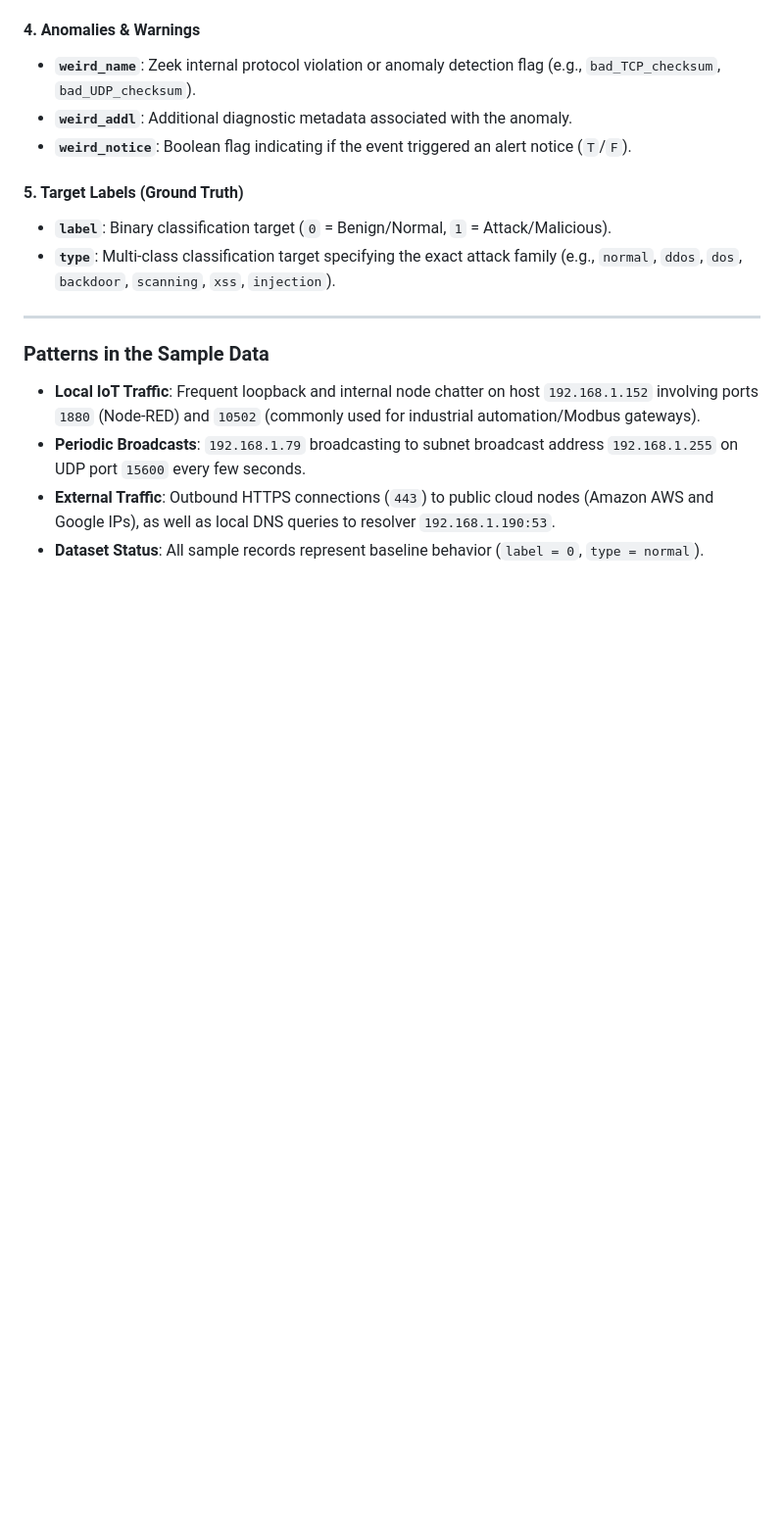
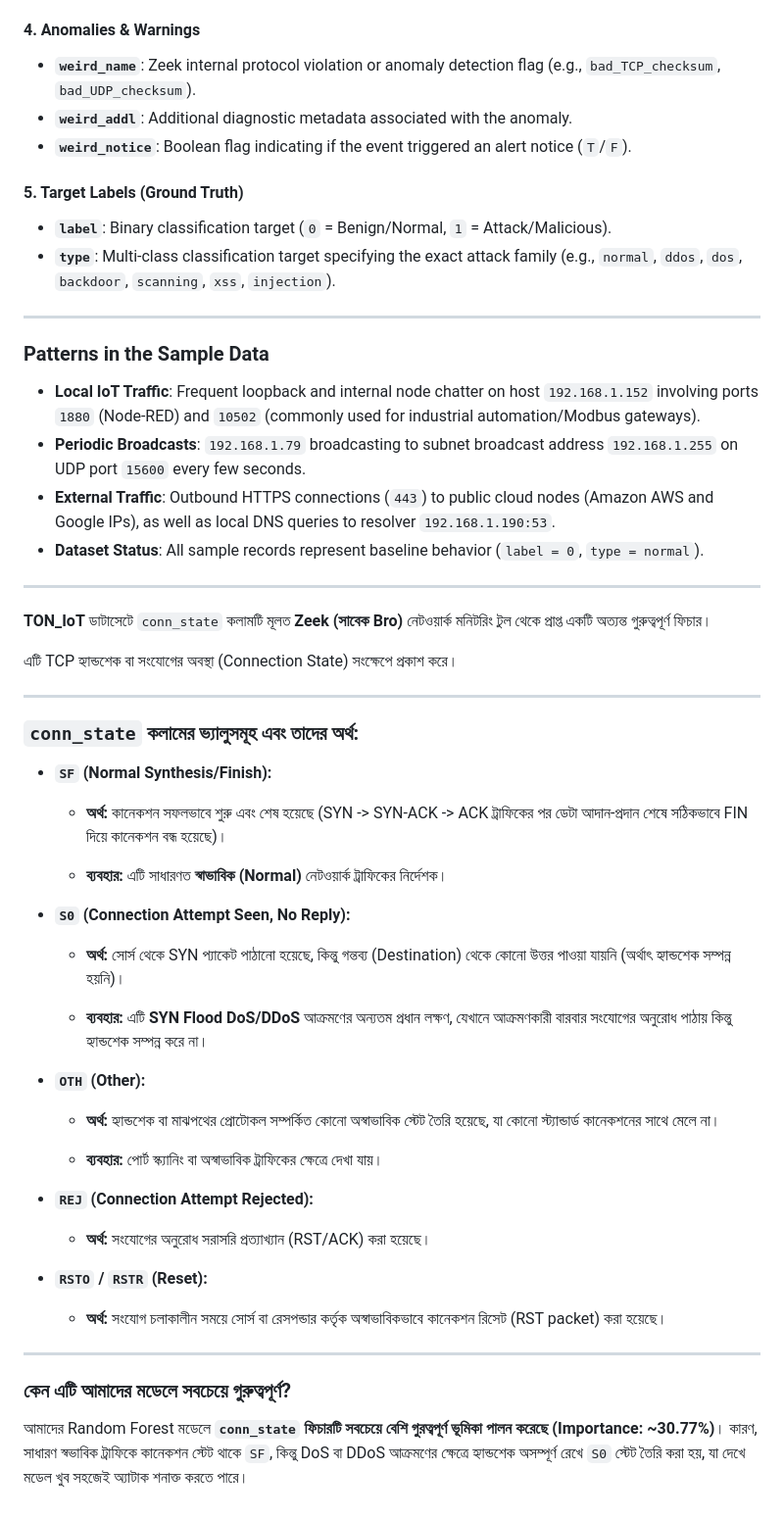
Before and after one commit to KaziRifatMorshed/TON_IOT_NETWORK_IS_Lab_CSEKU, a Markdown page: Dataset Details/Dataset_Explain.md, the part around the change. Shown at 98% size. GitHub-like rendering; blank space fills up the shorter version.

```diff
--- a/Dataset Details/Dataset_Explain.md
+++ b/Dataset Details/Dataset_Explain.md
@@ -72,3 +72,54 @@ It records individual connection sessions across an IoT network testbed, aggrega
 * **Periodic Broadcasts**: `192.168.1.79` broadcasting to subnet broadcast address `192.168.1.255` on UDP port `15600` every few seconds.
 * **External Traffic**: Outbound HTTPS connections (`443`) to public cloud nodes (Amazon AWS and Google IPs), as well as local DNS queries to resolver `192.168.1.190:53`.
 * **Dataset Status**: All sample records represent baseline behavior (`label = 0`, `type = normal`).
+
+
+
+---
+
+**TON_IoT** ডাটাসেটে `conn_state` কলামটি মূলত **Zeek (সাবেক Bro)** নেটওয়ার্ক মনিটরিং টুল থেকে প্রাপ্ত একটি অত্যন্ত গুরুত্বপূর্ণ ফিচার।
+
+এটি TCP হ্যান্ডশেক বা সংযোগের অবস্থা (Connection State) সংক্ষেপে প্রকাশ করে।
+
+---
+
+### `conn_state` কলামের ভ্যালুসমূহ এবং তাদের অর্থ:
+
+* **`SF` (Normal Synthesis/Finish):**
+	* **অর্থ:** কানেকশন সফলভাবে শুরু এবং শেষ হয়েছে (SYN -> SYN-ACK -> ACK ট্রাফিকের পর ডেটা আদান-প্রদান শেষে সঠিকভাবে FIN দিয়ে কানেকশন বন্ধ হয়েছে)।
+
+	* **ব্যবহার:** এটি সাধারণত **স্বাভাবিক (Normal)** নেটওয়ার্ক ট্রাফিকের নির্দেশক।
+
+
+
+
+* **`S0` (Connection Attempt Seen, No Reply):**
+	* **অর্থ:** সোর্স থেকে SYN প্যাকেট পাঠানো হয়েছে, কিন্তু গন্তব্য (Destination) থেকে কোনো উত্তর পাওয়া যায়নি (অর্থাৎ হ্যান্ডশেক সম্পন্ন হয়নি)।
+
+
+	* **ব্যবহার:** এটি **SYN Flood DoS/DDoS** আক্রমণের অন্যতম প্রধান লক্ষণ, যেখানে আক্রমণকারী বারবার সংযোগের অনুরোধ পাঠায় কিন্তু হ্যান্ডশেক সম্পন্ন করে না।
+
+
+
+
+* **`OTH` (Other):**
+	* **অর্থ:** হ্যান্ডশেক বা মাঝপথের প্রোটোকল সম্পর্কিত কোনো অস্বাভাবিক স্টেট তৈরি হয়েছে, যা কোনো স্ট্যান্ডার্ড কানেকশনের সাথে মেলে না।
+
+
+	* **ব্যবহার:** পোর্ট স্ক্যানিং বা অস্বাভাবিক ট্রাফিকের ক্ষেত্রে দেখা যায়।
+
+
+* **`REJ` (Connection Attempt Rejected):**
+	* **অর্থ:** সংযোগের অনুরোধ সরাসরি প্রত্যাখ্যান (RST/ACK) করা হয়েছে।
+
+
+* **`RSTO` / `RSTR` (Reset):**
+	* **অর্থ:** সংযোগ চলাকালীন সময়ে সোর্স বা রেসপন্ডার কর্তৃক অস্বাভাবিকভাবে কানেকশন রিসেট (RST packet) করা হয়েছে।
+
+
+
+---
+
+### কেন এটি আমাদের মডেলে সবচেয়ে গুরুত্বপূর্ণ?
+
+আমাদের Random Forest মডেলে **`conn_state` ফিচারটি সবচেয়ে বেশি গুরত্বপূর্ণ ভূমিকা পালন করেছে (Importance: ~30.77%)**। কারণ, সাধারণ স্বভাবিক ট্রাফিকে কানেকশন স্টেট থাকে `SF`, কিন্তু DoS বা DDoS আক্রমণের ক্ষেত্রে হ্যান্ডশেক অসম্পূর্ণ রেখে `S0` স্টেট তৈরি করা হয়, যা দেখে মডেল খুব সহজেই অ্যাটাক শনাক্ত করতে পারে।
```
